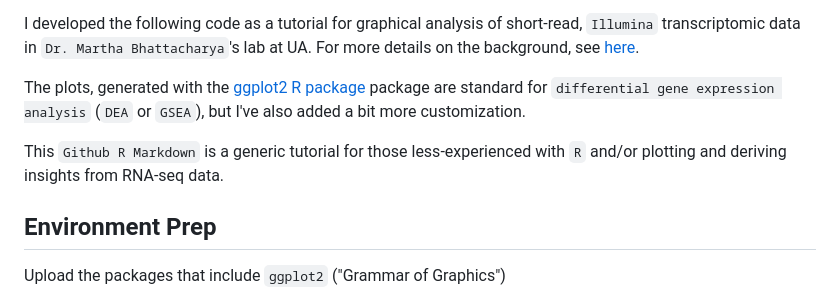
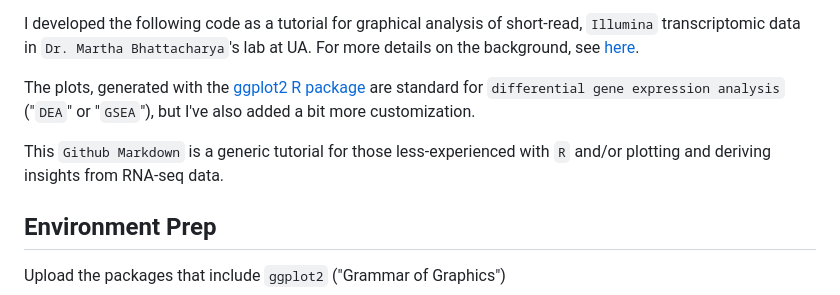
Before and after one commit to eriklarsen4/RNAseq, a Markdown page: Volcanoes/Volcano-plot-tutorial.md, the part around the change. Drawn GitHub-style.

```diff
--- a/Volcanoes/Volcano-plot-tutorial.md
+++ b/Volcanoes/Volcano-plot-tutorial.md
@@ -6,9 +6,9 @@ Erik Larsen
 I developed the following code as a tutorial for graphical analysis of short-read, `Illumina` transcriptomic data in `Dr. Martha Bhattacharya`'s lab at UA. For more details on the background, see [here](https://github.com/eriklarsen4/RNAseq/blob/master/Heatmaps/Bioinformatics.md).
 
 The plots, generated with the [ggplot2 R
-package](https://cran.r-project.org/package=ggplot2) package are standard for `differential gene expression analysis` (`DEA` or `GSEA`), but I've also added a bit more customization.
+package](https://cran.r-project.org/package=ggplot2) are standard for `differential gene expression analysis` ("`DEA`" or "`GSEA`"), but I've also added a bit more customization.
 
-This `Github R Markdown` is a generic tutorial for those less-experienced with `R` and/or plotting and deriving insights from RNA-seq data.
+This `Github Markdown` is a generic tutorial for those less-experienced with `R` and/or plotting and deriving insights from RNA-seq data.
 
 ## Environment Prep
 
```
